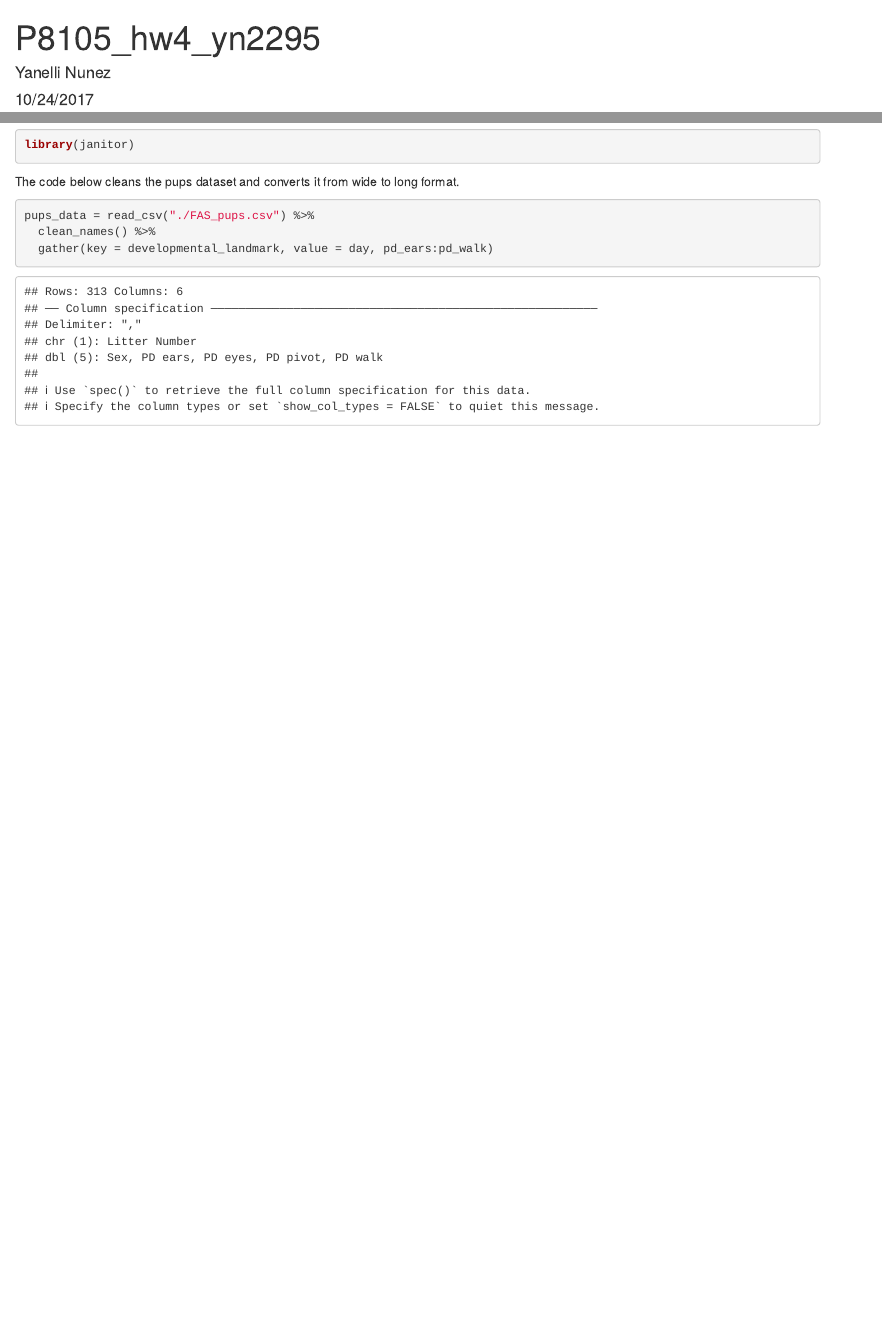
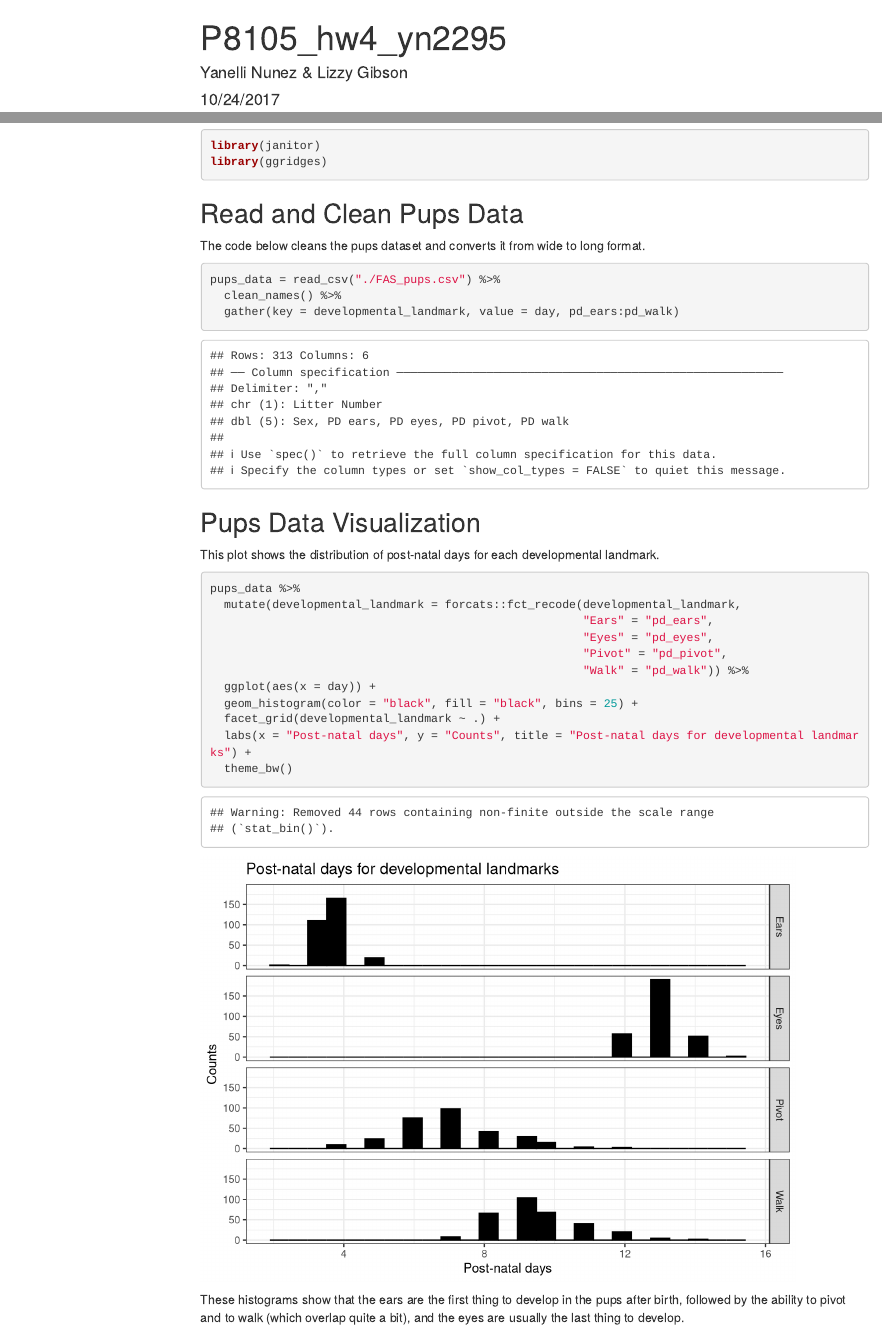
Before and after one commit to yanellinu/p8105_hw4_yn2295, an R Markdown document (p8105_hw4_yn2295.Rmd): the page in a window 1100 px wide, from its top, and a second part further down, joined at a grey line. Rendered offline with R 4.5, knitr and Pandoc, with nearby package versions; menus at the side of the page are left out; column names are cleaned by a stand-in for the janitor package.

Commit message:
Added histogram of pup development.

````diff
--- a/p8105_hw4_yn2295.Rmd
+++ b/p8105_hw4_yn2295.Rmd
@@ -1,8 +1,11 @@
 ---
 title: "P8105_hw4_yn2295"
-author: "Yanelli Nunez"
+author: "Yanelli Nunez & Lizzy Gibson"
 date: "10/24/2017"
-output: html_document
+output:
+  html_document:
+    toc: TRUE
+    toc_float: TRUE
 ---
 
 ```{r setup, include=FALSE}
@@ -12,7 +15,11 @@ knitr::opts_chunk$set(echo = TRUE)
 ```{r loading packages}
 library(tidyverse)
 library(janitor)
+library(ggridges)
 ```
+
+## Read and Clean Pups Data
+
 The code below cleans the pups dataset and converts it from wide to long format.
 
 ```{r clean_pups}
@@ -20,3 +27,23 @@ pups_data = read_csv("./FAS_pups.csv") %>%
   clean_names() %>%
   gather(key = developmental_landmark, value = day, pd_ears:pd_walk)
 ```
+
+## Pups Data Visualization
+
+This plot shows the distribution of post-natal days for each developmental landmark.
+
+```{r pups_plot}
+pups_data %>%
+  mutate(developmental_landmark = forcats::fct_recode(developmental_landmark,
+                                                      "Ears" = "pd_ears",
+                                                      "Eyes" = "pd_eyes",
+                                                      "Pivot" = "pd_pivot",
+                                                      "Walk" = "pd_walk")) %>%
+  ggplot(aes(x = day)) +
+  geom_histogram(color = "black", fill = "black", bins = 25) +
+  facet_grid(developmental_landmark ~ .) +
+  labs(x = "Post-natal days", y = "Counts", title = "Post-natal days for developmental landmarks") +
+  theme_bw()
+```
+
+These histograms show that the ears are the first thing to develop in the pups after birth, followed by the ability to pivot and to walk (which overlap quite a bit), and the eyes are usually the last thing to develop.
````
Also changed, not shown: p8105_hw4_yn2295.html.
